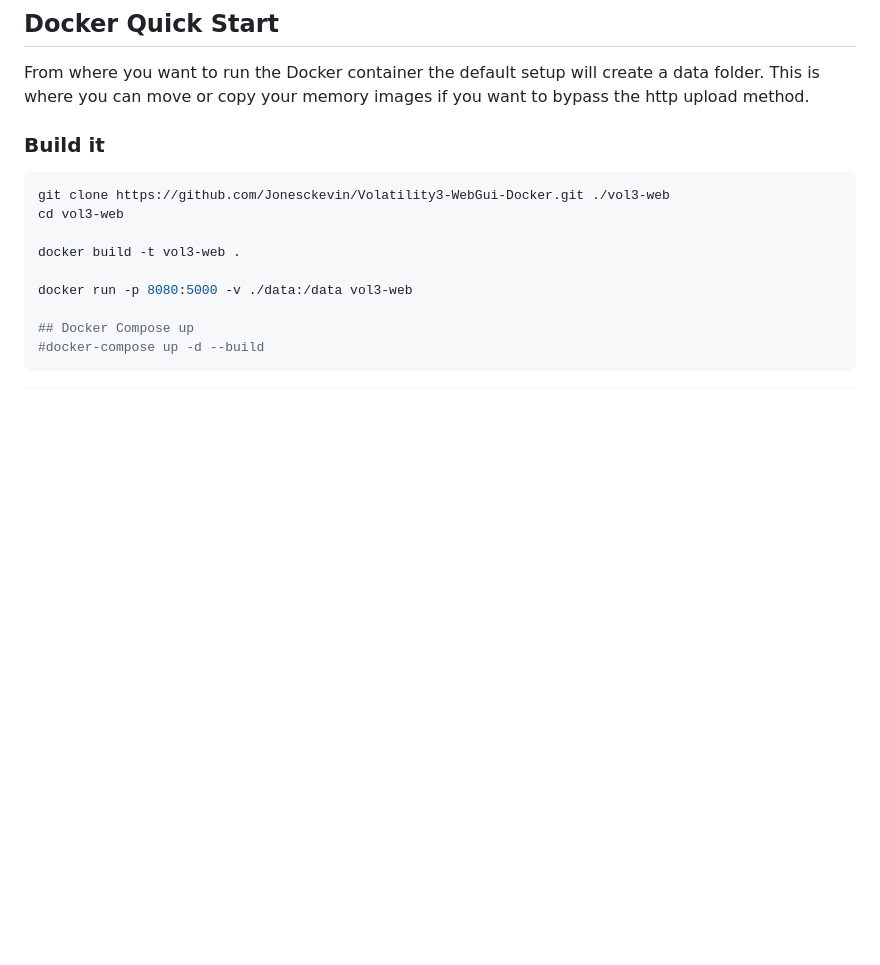
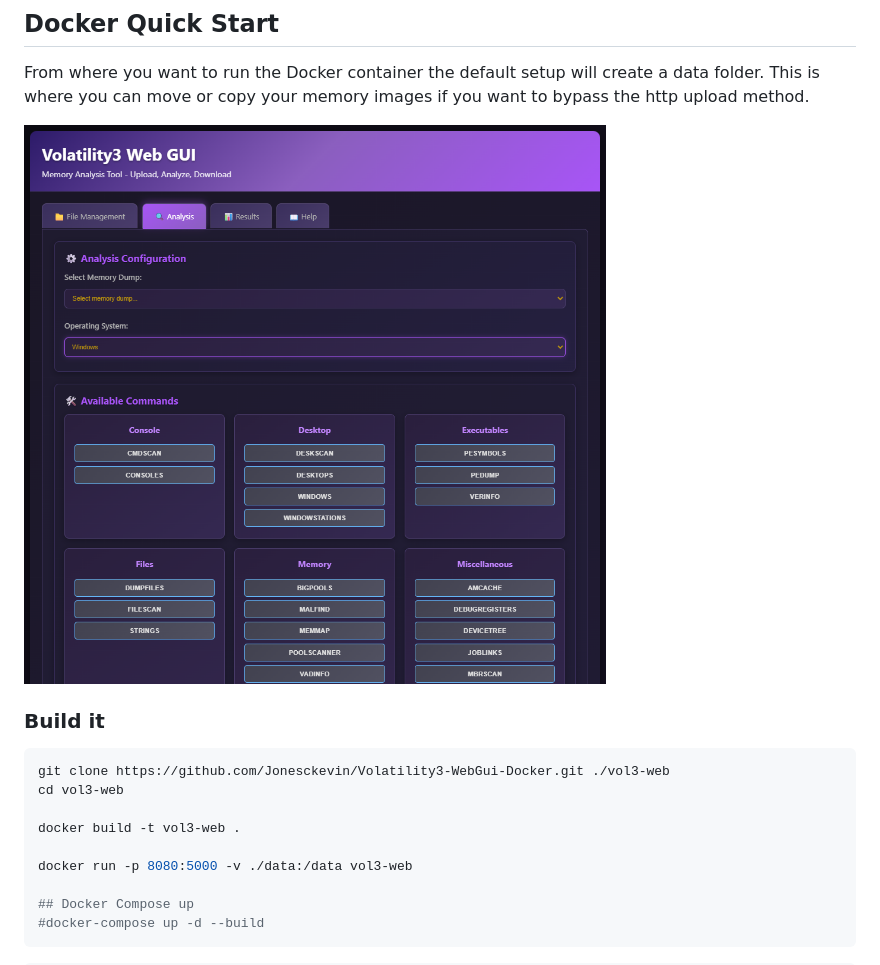
Before and after one commit to Jonesckevin/Volatility3-WebGui-Docker, a Markdown page: README.md, the part around the change. GitHub-like rendering; pictures changed too: example.png (added); blank space fills up the shorter version.

Commit message:
Added Example image

```diff
--- a/README.md
+++ b/README.md
@@ -9,6 +9,8 @@ This repo is a web tool for analyzing memory dumps using the Volatility3 framewo
 ## Docker Quick Start
 
 From where you want to run the Docker container the default setup will create a data folder. This is where you can move or copy your memory images if you want to bypass the http upload method.
+
+![Example](example.png)
 
 ### **Build it**
 
```
